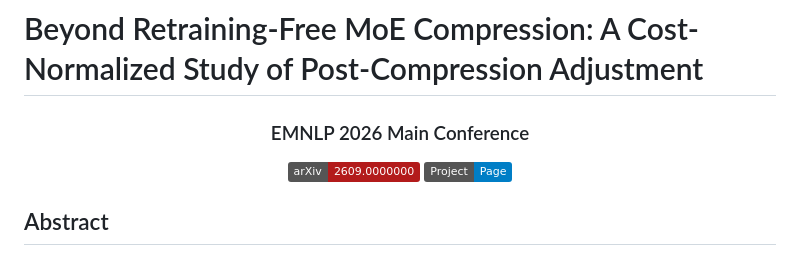
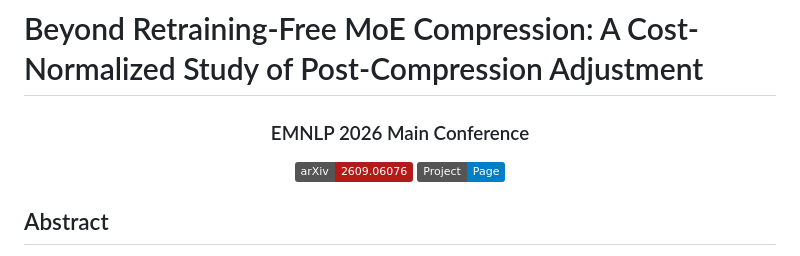
Before and after one commit to AIDASLab/Post-Compression-Adjustment, a Markdown page: README.md, the part around the change. GitHub-like rendering; badges without logos.

```diff
--- a/README.md
+++ b/README.md
@@ -1,7 +1,7 @@
 # Beyond Retraining-Free MoE Compression: A Cost-Normalized Study of Post-Compression Adjustment
 <h3 align="center">EMNLP 2026 Main Conference</h3>
 <p align="center">
-  <a href="https://arxiv.org/abs/2609.0000000"><img src="https://img.shields.io/badge/arXiv-2609.0000000-b31b1b.svg" alt="arXiv"></a>
+  <a href="https://arxiv.org/abs/2609.06076"><img src="https://img.shields.io/badge/arXiv-2609.06076-b31b1b.svg" alt="arXiv"></a>
   <a href="https://aidaslab.github.io/Post-Compression-Adjustment/"><img src="https://img.shields.io/badge/Project-Page-blue.svg" alt="Project Page"></a>
 </p>
 
```
